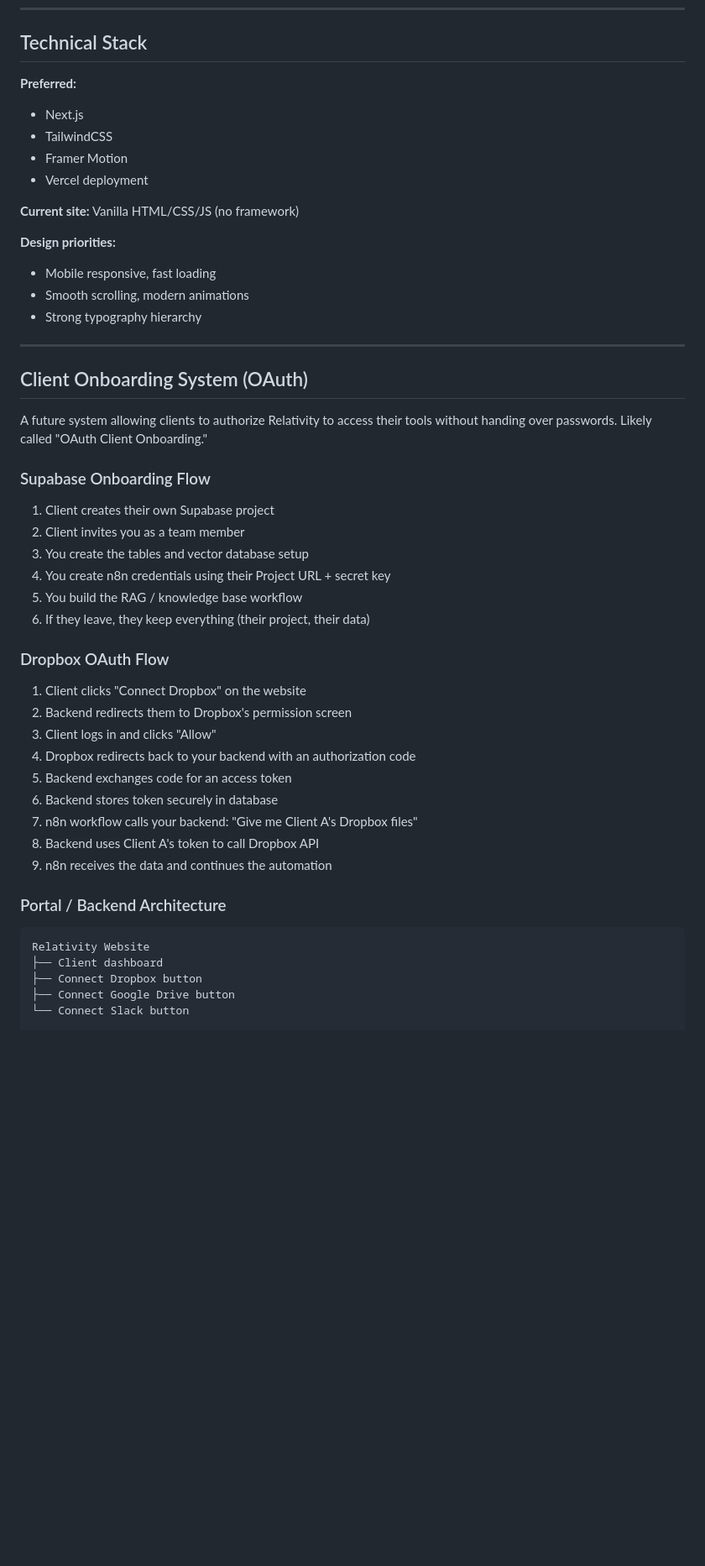
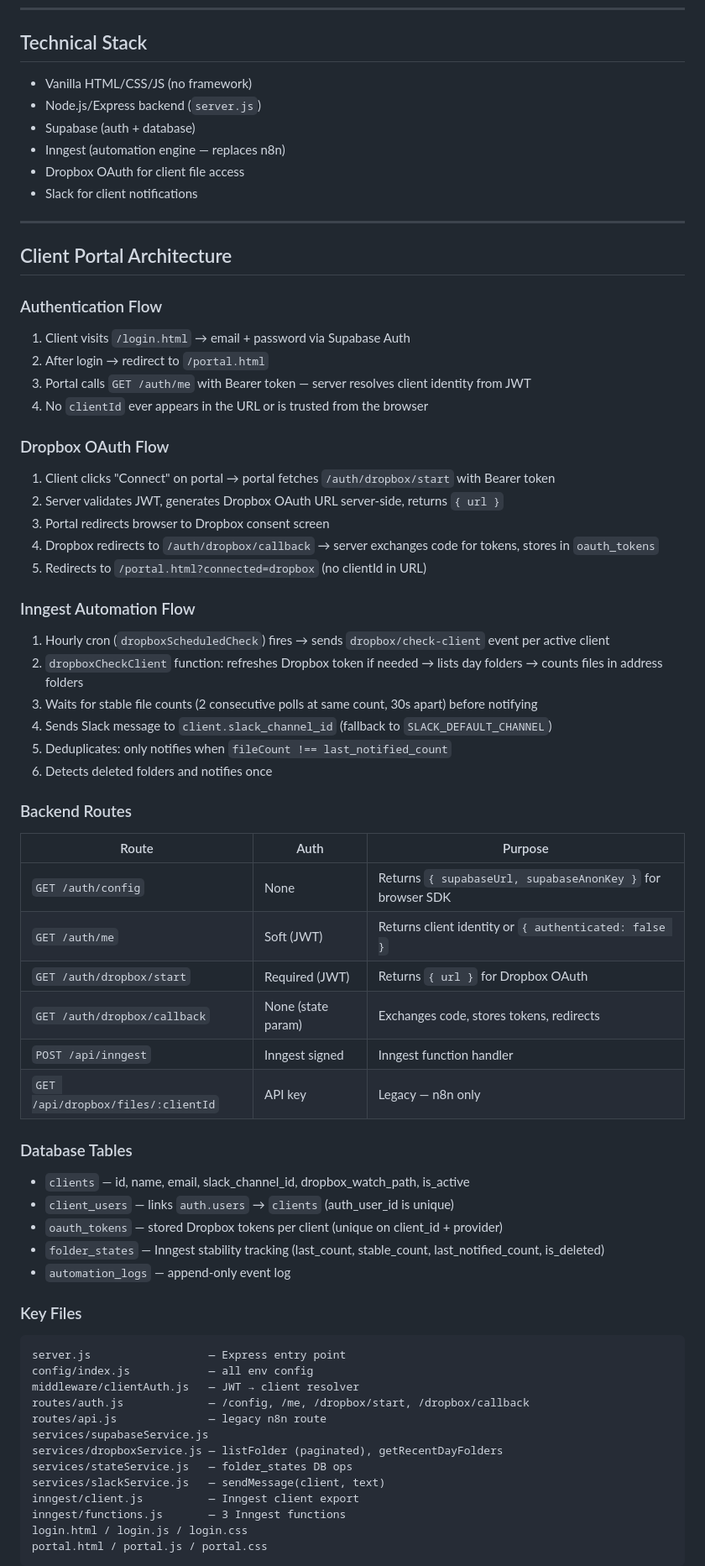
Before and after one commit to relativitysystems/Relativity, a Markdown page: notes.md, the part around one of its changes. Shown at 84% size. Drawn GitHub-style; blank space fills up the shorter version.

Commit message:
notes updated

````diff
--- a/notes.md
+++ b/notes.md
@@ -100,50 +50,69 @@ Examples:
 
 ## Technical Stack
 
-**Preferred:**
-- Next.js
-- TailwindCSS
-- Framer Motion
-- Vercel deployment
-
-**Current site:** Vanilla HTML/CSS/JS (no framework)
-
-**Design priorities:**
-- Mobile responsive, fast loading
-- Smooth scrolling, modern animations
-- Strong typography hierarchy
+- Vanilla HTML/CSS/JS (no framework)
+- Node.js/Express backend (`server.js`)
+- Supabase (auth + database)
+- Inngest (automation engine — replaces n8n)
+- Dropbox OAuth for client file access
+- Slack for client notifications
 
 ---
 
-## Client Onboarding System (OAuth)
+## Client Portal Architecture
 
-A future system allowing clients to authorize Relativity to access their tools without handing over passwords. Likely called "OAuth Client Onboarding."
-
-### Supabase Onboarding Flow
-1. Client creates their own Supabase project
-2. Client invites you as a team member
-3. You create the tables and vector database setup
-4. You create n8n credentials using their Project URL + secret key
-5. You build the RAG / knowledge base workflow
-6. If they leave, they keep everything (their project, their data)
+### Authentication Flow
+1. Client visits `/login.html` → email + password via Supabase Auth
+2. After login → redirect to `/portal.html`
+3. Portal calls `GET /auth/me` with Bearer token — server resolves client identity from JWT
+4. No `clientId` ever appears in the URL or is trusted from the browser
 
 ### Dropbox OAuth Flow
-1. Client clicks "Connect Dropbox" on the website
-2. Backend redirects them to Dropbox's permission screen
-3. Client logs in and clicks "Allow"
-4. Dropbox redirects back to your backend with an authorization code
-5. Backend exchanges code for an access token
-6. Backend stores token securely in database
-7. n8n workflow calls your backend: "Give me Client A's Dropbox files"
-8. Backend uses Client A's token to call Dropbox API
-9. n8n receives the data and continues the automation
+1. Client clicks "Connect" on portal → portal fetches `/auth/dropbox/start` with Bearer token
+2. Server validates JWT, generates Dropbox OAuth URL server-side, returns `{ url }`
+3. Portal redirects browser to Dropbox consent screen
+4. Dropbox redirects to `/auth/dropbox/callback` → server exchanges code for tokens, stores in `oauth_tokens`
+5. Redirects to `/portal.html?connected=dropbox` (no clientId in URL)
 
-### Portal / Backend Architecture
+### Inngest Automation Flow
+1. Hourly cron (`dropboxScheduledCheck`) fires → sends `dropbox/check-client` event per active client
+2. `dropboxCheckClient` function: refreshes Dropbox token if needed → lists day folders → counts files in address folders
+3. Waits for stable file counts (2 consecutive polls at same count, 30s apart) before notifying
+4. Sends Slack message to `client.slack_channel_id` (fallback to `SLACK_DEFAULT_CHANNEL`)
+5. Deduplicates: only notifies when `fileCount !== last_notified_count`
+6. Detects deleted folders and notifies once
 
+### Backend Routes
+| Route | Auth | Purpose |
+|---|---|---|
+| `GET /auth/config` | None | Returns `{ supabaseUrl, supabaseAnonKey }` for browser SDK |
+| `GET /auth/me` | Soft (JWT) | Returns client identity or `{ authenticated: false }` |
+| `GET /auth/dropbox/start` | Required (JWT) | Returns `{ url }` for Dropbox OAuth |
+| `GET /auth/dropbox/callback` | None (state param) | Exchanges code, stores tokens, redirects |
+| `POST /api/inngest` | Inngest signed | Inngest function handler |
+| `GET /api/dropbox/files/:clientId` | API key | Legacy — n8n only |
+
+### Database Tables
+- `clients` — id, name, email, slack_channel_id, dropbox_watch_path, is_active
+- `client_users` — links `auth.users` → `clients` (auth_user_id is unique)
+- `oauth_tokens` — stored Dropbox tokens per client (unique on client_id + provider)
+- `folder_states` — Inngest stability tracking (last_count, stable_count, last_notified_count, is_deleted)
+- `automation_logs` — append-only event log
+
+### Key Files
 ```
-Relativity Website
-├── Client dashboard
-├── Connect Dropbox button
-├── Connect Google Drive button
-└── Connect Slack button
+server.js                  — Express entry point
+config/index.js            — all env config
+middleware/clientAuth.js   — JWT → client resolver
+routes/auth.js             — /config, /me, /dropbox/start, /dropbox/callback
+routes/api.js              — legacy n8n route
+services/supabaseService.js
+services/dropboxService.js — listFolder (paginated), getRecentDayFolders
+services/stateService.js   — folder_states DB ops
+services/slackService.js   — sendMessage(client, text)
+inngest/client.js          — Inngest client export
+inngest/functions.js       — 3 Inngest functions
+login.html / login.js / login.css
+portal.html / portal.js / portal.css
+```
 
````
Also changed, not shown: other parts of notes.md (+42 -75 lines).
